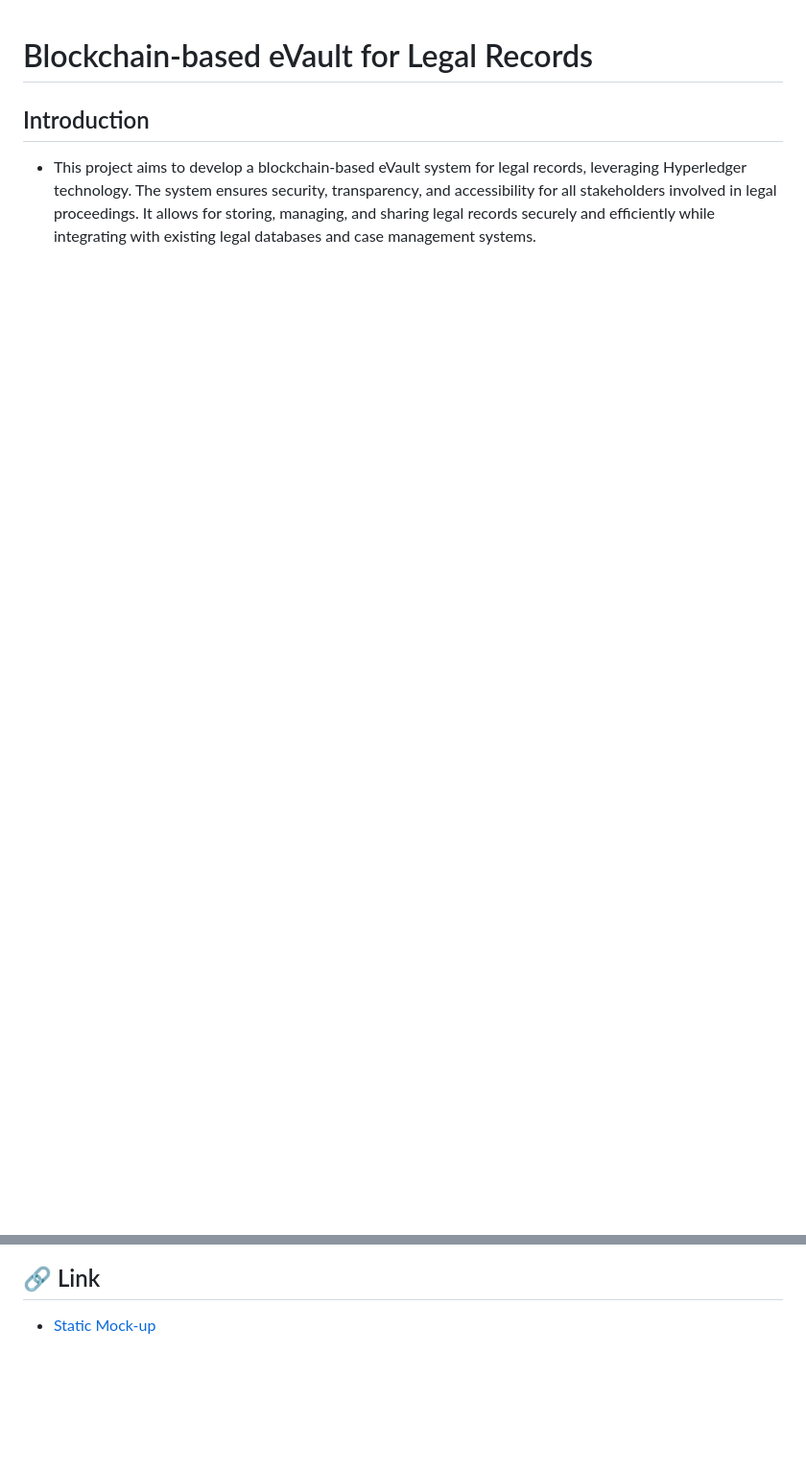
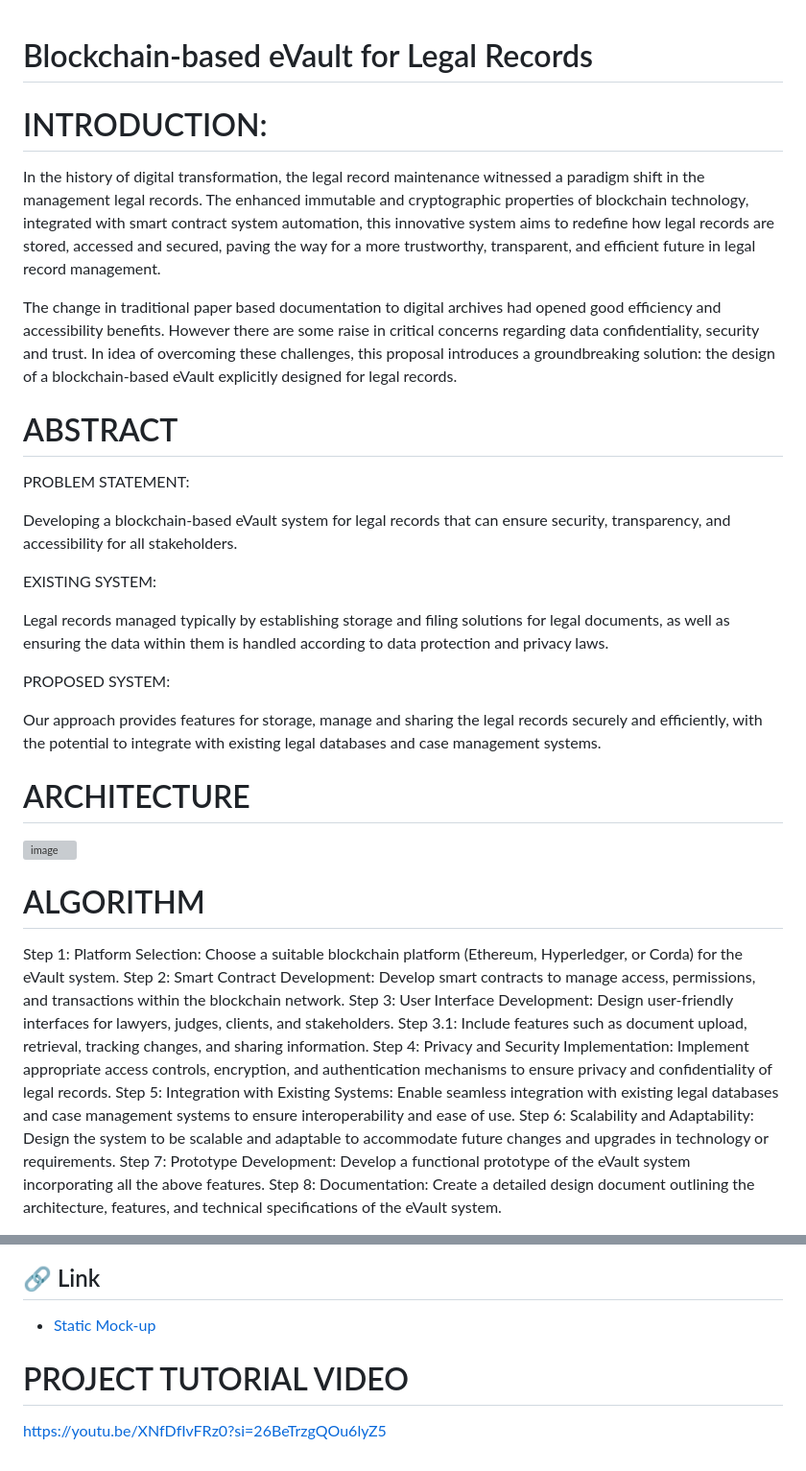
Before and after one commit to rahul13289/eVault-maintain-legal-records, a Markdown page: README.md, 2 parts joined by grey strips. Shown: that part at 96% size. Rendered like a GitHub page; blank space fills up the shorter version; grey boxes are pictures that could not be loaded.

```diff
--- a/README.md
+++ b/README.md
@@ -1,4 +1,39 @@
 # Blockchain-based eVault for Legal Records
 
-## Introduction
-- This project aims to develop a blockchain-based eVault system for legal records, leveraging Hyperledger technology. The system ensures security, transparency, and accessibility for all stakeholders involved in legal proceedings. It allows for storing, managing, and sharing legal records securely and efficiently while integrating with existing legal databases and case management systems.
+# INTRODUCTION:
+
+In the history of digital transformation, the legal record maintenance witnessed a paradigm shift in the management legal records. The enhanced immutable and cryptographic properties of blockchain technology, integrated with smart contract system automation, this innovative system aims to redefine how legal records are stored, accessed and secured, paving the way for a more trustworthy, transparent, and efficient future in legal record management.
+
+The change in traditional paper based documentation to digital archives had opened good efficiency and accessibility benefits. However there are some raise in critical concerns regarding data confidentiality, security and trust. In idea of overcoming these challenges, this proposal introduces a groundbreaking solution: the design of a blockchain-based eVault explicitly designed for legal records.
+
+# ABSTRACT
+
+PROBLEM STATEMENT:
+
+Developing a blockchain-based eVault system for legal records that can ensure security, transparency, and accessibility for all stakeholders.
+
+EXISTING SYSTEM:
+
+Legal records managed typically by establishing storage and filing solutions for legal documents, as well as ensuring the data within them is handled according to data protection and privacy laws.
+
+PROPOSED SYSTEM:
+
+Our approach provides features for storage, manage and sharing the legal records securely and efficiently, with the potential to integrate with existing legal databases and case management systems.
+
+# ARCHITECTURE
+
+![image](https://github.com/rahul13289/eVault-for-legal-records/assets/97829880/43beccb4-4891-49bf-befd-be82f78105dc)
+
+# ALGORITHM
+
+Step 1: Platform Selection:  Choose a suitable blockchain platform (Ethereum, Hyperledger, or Corda) for the eVault system.
+Step 2: Smart Contract Development: Develop smart contracts to manage access, permissions, and transactions within the blockchain network.
+Step 3: User Interface Development: Design user-friendly interfaces for lawyers, judges, clients, and stakeholders.
+Step 3.1: Include features such as document upload, retrieval, tracking changes, and sharing information.
+Step 4: Privacy and Security Implementation: Implement appropriate access controls, encryption, and authentication mechanisms to ensure privacy and confidentiality of legal records.
+Step 5: Integration with Existing Systems: Enable seamless integration with existing legal databases and case management systems to ensure interoperability and ease of use.
+Step 6: Scalability and Adaptability: Design the system to be scalable and adaptable to accommodate future changes and upgrades in technology or requirements.
+Step 7: Prototype Development: Develop a functional prototype of the eVault system incorporating all the above features.
+Step 8: Documentation: Create a detailed design document outlining the architecture, features, and technical specifications of the eVault system.
+
+
@@ -151,3 +187,7 @@ sudo apt-get install apache2
 ## 🔗 Link
 
  - [ Static Mock-up ](https://legal-evault-rahul.onrender.com/)
+
+# PROJECT TUTORIAL VIDEO
+
+https://youtu.be/XNfDfIvFRz0?si=26BeTrzgQOu6lyZ5
```
Also changed, not shown: other parts of README.md (+1 -0 lines).
